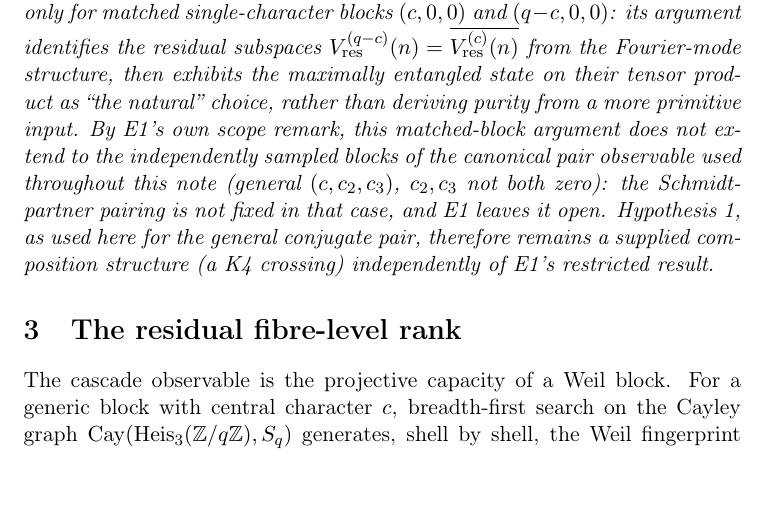
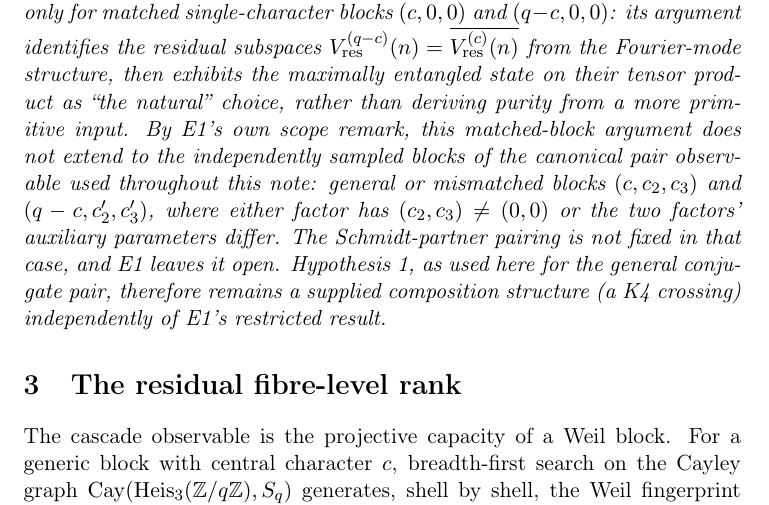
Before and after one commit to Cosmochrony/entanglement-note, a LaTeX paper (tex/EntanglementNote.tex): part of page 5 of 12, cut so that both start at the same text, the shorter picture padded with empty space. Compiled offline with pdfLaTeX.

Commit message:
Precision: E1's open-scope condition is 'general OR mismatched', not just 'not both zero'
The remark understated E1's own open set: rem:general in E1 covers
(c2,c3) != (0,0) for either factor OR the two factors' auxiliary
parameters differing, not only the single-factor 'not both zero'
case. Conservative direction (understated the note's own scope), but
inexact -- fixed to match E1's rem:general exactly.

```diff
--- a/tex/EntanglementNote.tex
+++ b/tex/EntanglementNote.tex
@@ -163,9 +163,10 @@ in the Spectral Admissibility Cascade}
       from the Fourier-mode structure, then exhibits the maximally entangled state on their tensor
       product as ``the natural'' choice, rather than deriving purity from a more primitive input.
       By E1's own scope remark, this matched-block argument does not extend to the independently
-      sampled blocks of the canonical pair observable used throughout this note (general
-      $(c,c_2,c_3)$, $c_2,c_3$ not both zero): the Schmidt-partner pairing is not fixed in that case, and
-      E1 leaves it open.
+      sampled blocks of the canonical pair observable used throughout this note: general or mismatched
+      blocks $(c,c_2,c_3)$ and $(q-c,c_2',c_3')$, where either factor has $(c_2,c_3)\neq(0,0)$ or the two
+      factors' auxiliary parameters differ.
+      The Schmidt-partner pairing is not fixed in that case, and E1 leaves it open.
       Hypothesis~\ref{hyp:closure}, as used here for the general conjugate pair, therefore remains a
       supplied composition structure (a K4 crossing) independently of E1's restricted result.
     \end{remark}
```
